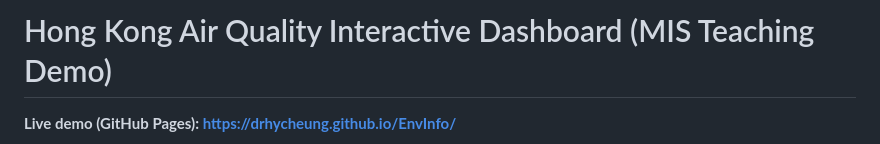
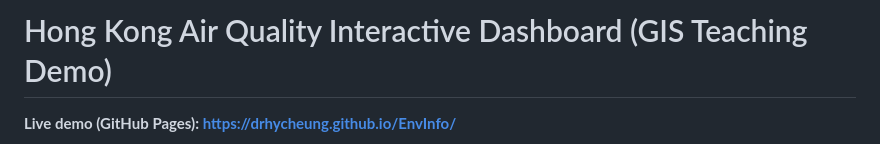
Before and after one commit to drhycheung/EnvInfo, a Markdown page: README.md, the part around the change. Rendered like a GitHub page.

Commit message:
更新 README.md

```diff
--- a/README.md
+++ b/README.md
@@ -1,4 +1,4 @@
-# Hong Kong Air Quality Interactive Dashboard (MIS Teaching Demo)
+# Hong Kong Air Quality Interactive Dashboard (GIS Teaching Demo)
 
 **Live demo (GitHub Pages): https://drhycheung.github.io/EnvInfo/**
 
```
